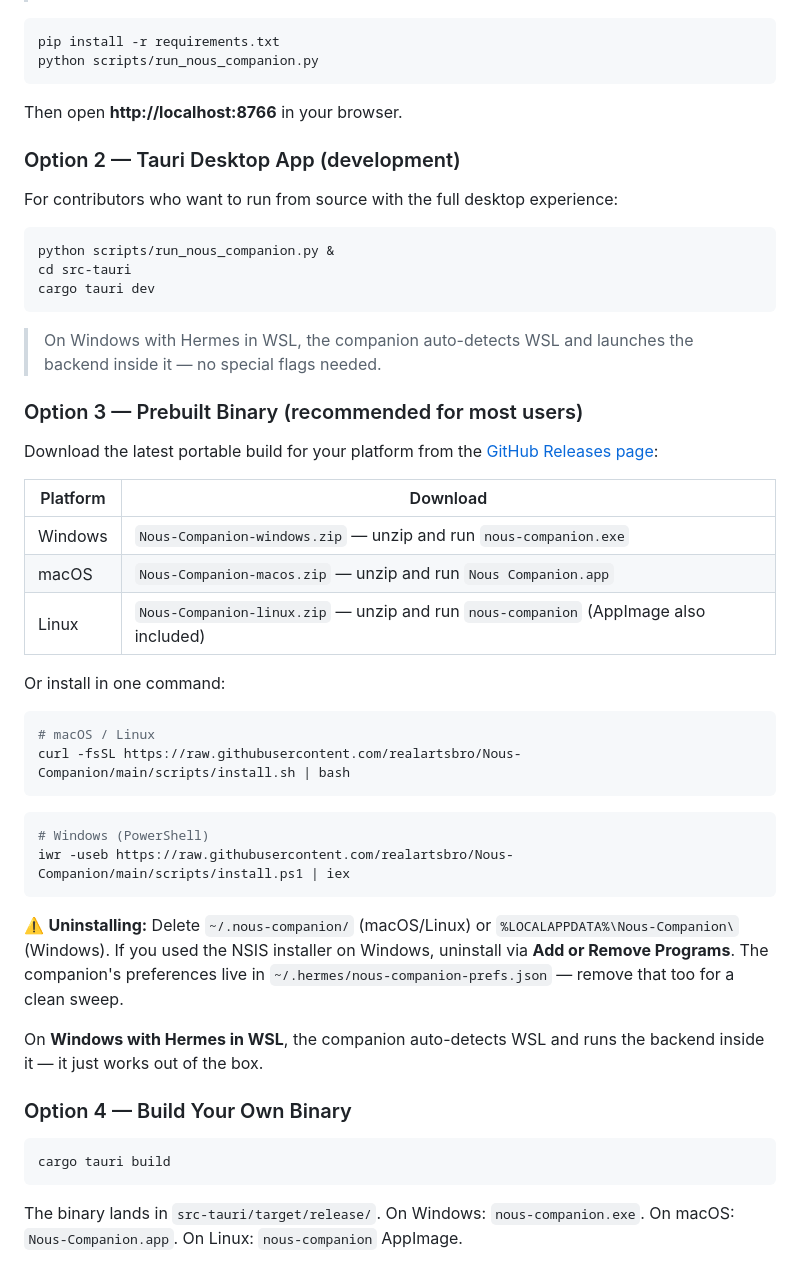
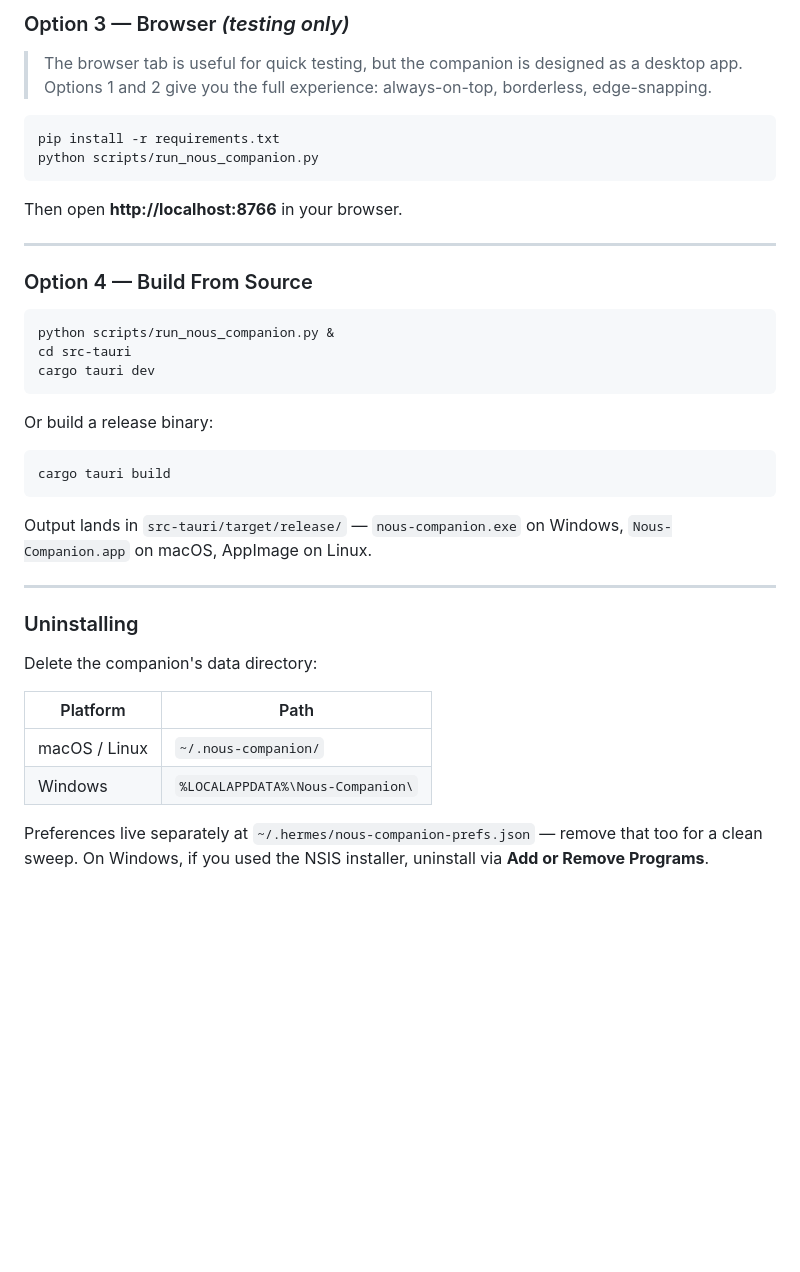
Before and after one commit to realartsbro/Nous-Companion, a Markdown page: README.md, the part around one of its changes. Rendered like a GitHub page; blank space fills up the shorter version.

````diff
--- a/README.md
+++ b/README.md
@@ -65,3 +95,6 @@ She runs entirely locally — no cloud dependency for the core loop. TTS and LLM
+### Option 3 — Browser _(testing only)_
+
+> The browser tab is useful for quick testing, but the companion is designed as a desktop app. Options 1 and 2 give you the full experience: always-on-top, borderless, edge-snapping.
 
 ```bash
 pip install -r requirements.txt
@@ -70,9 +103,9 @@ python scripts/run_nous_companion.py
 
 Then open **http://localhost:8766** in your browser.
 
-### Option 2 — Tauri Desktop App (development)
+---
 
-For contributors who want to run from source with the full desktop experience:
+### Option 4 — Build From Source
 
 ```bash
 python scripts/run_nous_companion.py &
@@ -80,41 +113,24 @@ cd src-tauri
 cargo tauri dev
 ```
 
-> On Windows with Hermes in WSL, the companion auto-detects WSL and launches
-> the backend inside it — no special flags needed.
-
-### Option 3 — Prebuilt Binary (recommended for most users)
-
-Download the latest portable build for your platform from the
-[GitHub Releases page](https://github.com/realartsbro/Nous-Companion/releases):
-
-| Platform | Download |
-|----------|----------|
-| Windows  | `Nous-Companion-windows.zip` — unzip and run `nous-companion.exe` |
-| macOS    | `Nous-Companion-macos.zip` — unzip and run `Nous Companion.app` |
-| Linux    | `Nous-Companion-linux.zip` — unzip and run `nous-companion` (AppImage also included) |
-
-Or install in one command:
-
-```bash
-# macOS / Linux
-curl -fsSL https://raw.githubusercontent.com/realartsbro/Nous-Companion/main/scripts/install.sh | bash
-```
-
-```bash
-# Windows (PowerShell)
-iwr -useb https://raw.githubusercontent.com/realartsbro/Nous-Companion/main/scripts/install.ps1 | iex
-```
-
-⚠️ **Uninstalling:** Delete `~/.nous-companion/` (macOS/Linux) or `%LOCALAPPDATA%\Nous-Companion\` (Windows). If you used the NSIS installer on Windows, uninstall via **Add or Remove Programs**. The companion's preferences live in `~/.hermes/nous-companion-prefs.json` — remove that too for a clean sweep.
-
-On **Windows with Hermes in WSL**, the companion auto-detects WSL and runs the
-backend inside it — it just works out of the box.
-
-### Option 4 — Build Your Own Binary
+Or build a release binary:
 
 ```bash
 cargo tauri build
 ```
 
-The binary lands in `src-tauri/target/release/`. On Windows: `nous-companion.exe`. On macOS: `Nous-Companion.app`. On Linux: `nous-companion` AppImage.
+Output lands in `src-tauri/target/release/` — `nous-companion.exe` on Windows, `Nous-Companion.app` on macOS, AppImage on Linux.
+
+---
+
+### Uninstalling
+
+Delete the companion's data directory:
+
+| Platform | Path |
+|----------|------|
+| macOS / Linux | `~/.nous-companion/` |
+| Windows | `%LOCALAPPDATA%\Nous-Companion\` |
+
+Preferences live separately at `~/.hermes/nous-companion-prefs.json` — remove that too for a clean sweep. On Windows, if you used the NSIS installer, uninstall via **Add or Remove Programs**.
+
````
Also changed, not shown: other parts of README.md (+133 -91 lines).
